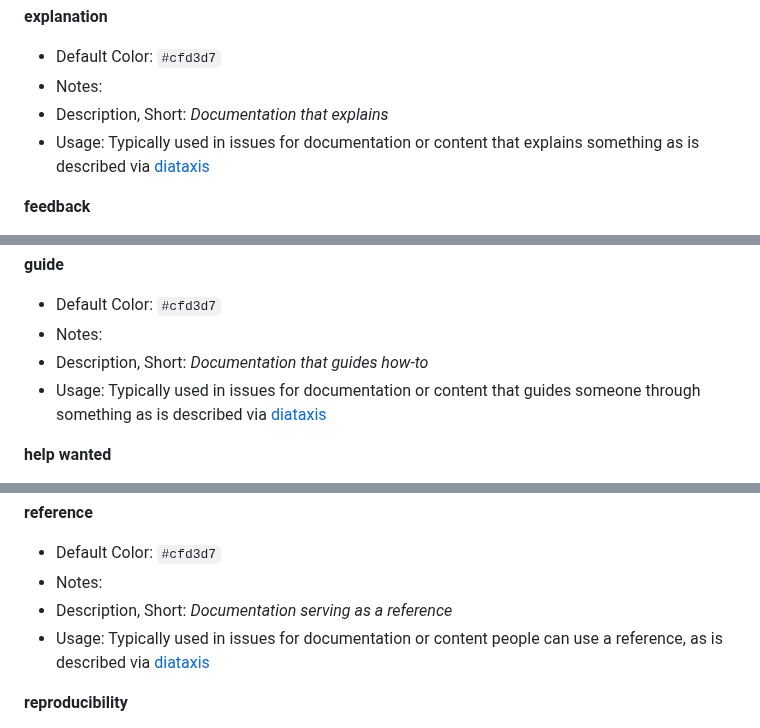
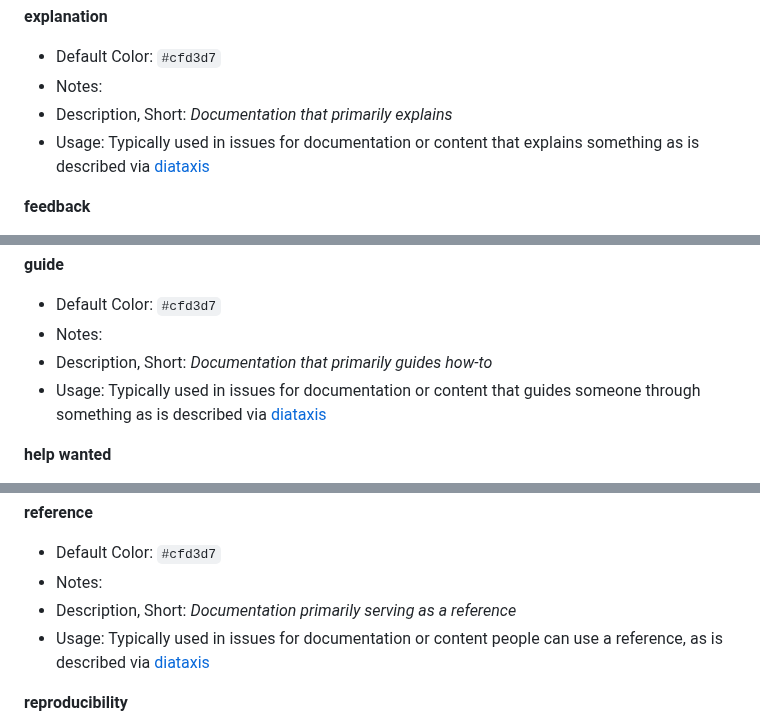
Before and after one commit to O957/O957, a Markdown page: decisions/repo_labels.md, 3 parts joined by grey strips. Drawn GitHub-style.

Commit message:
minor label change

```diff
--- a/decisions/repo_labels.md
+++ b/decisions/repo_labels.md
@@ -106,7 +106,7 @@ __explanation__
 
 * Default Color: `#cfd3d7`
 * Notes:
-* Description, Short: _Documentation that explains_
+* Description, Short: _Documentation that primarily explains_
 * Usage: Typically used in issues for documentation or content that explains something as is described via [diataxis](https://diataxis.fr/explanation/)
 
 __feedback__
@@ -134,7 +134,7 @@ __guide__
 
 * Default Color: `#cfd3d7`
 * Notes:
-* Description, Short: _Documentation that guides how-to_
+* Description, Short: _Documentation that primarily guides how-to_
 * Usage: Typically used in issues for documentation or content that guides someone through something as is described via [diataxis](https://diataxis.fr/explanation/)
 
 __help wanted__
@@ -204,7 +204,7 @@ __reference__
 
 * Default Color: `#cfd3d7`
 * Notes:
-* Description, Short: _Documentation serving as a reference_
+* Description, Short: _Documentation primarily serving as a reference_
 * Usage: Typically used in issues for documentation or content people can use a reference, as is described via [diataxis](https://diataxis.fr/explanation/)
 
 
```
Also changed, not shown: other parts of decisions/repo_labels.md (+1 -1 lines).
